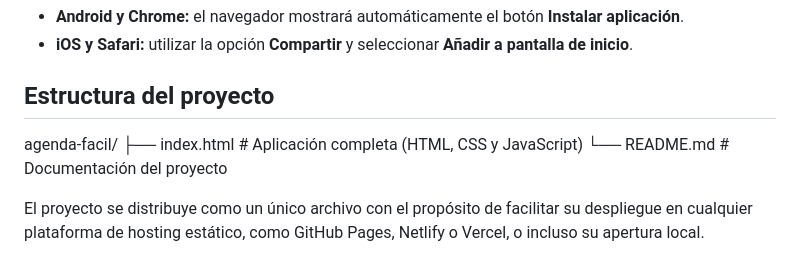
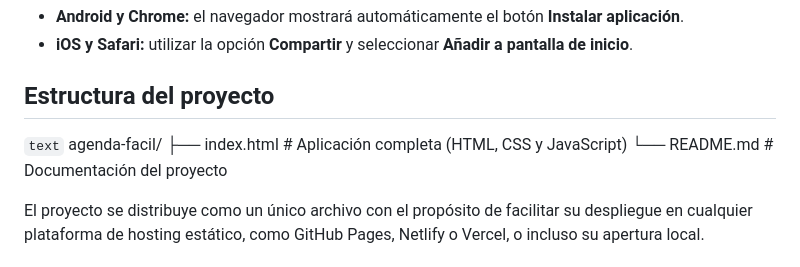
Before and after one commit to miasturs/agenda_facil, a Markdown page: README.md, the part around the change. Rendered like a GitHub page.

Commit message:
Fix formatting in project structure section of README

```diff
--- a/README.md
+++ b/README.md
@@ -88,9 +88,10 @@ No requiere instalación. Basta con abrir el archivo `index.html` en un navegado
 - **iOS y Safari:** utilizar la opción **Compartir** y seleccionar **Añadir a pantalla de inicio**.
 
 ## Estructura del proyecto
+`text`
 agenda-facil/
-├── index.html # Aplicación completa (HTML, CSS y JavaScript)
-└── README.md # Documentación del proyecto
+├── index.html      # Aplicación completa (HTML, CSS y JavaScript)
+└── README.md       # Documentación del proyecto
 
 El proyecto se distribuye como un único archivo con el propósito de facilitar su despliegue en cualquier plataforma de hosting estático, como GitHub Pages, Netlify o Vercel, o incluso su apertura local.
 
```
